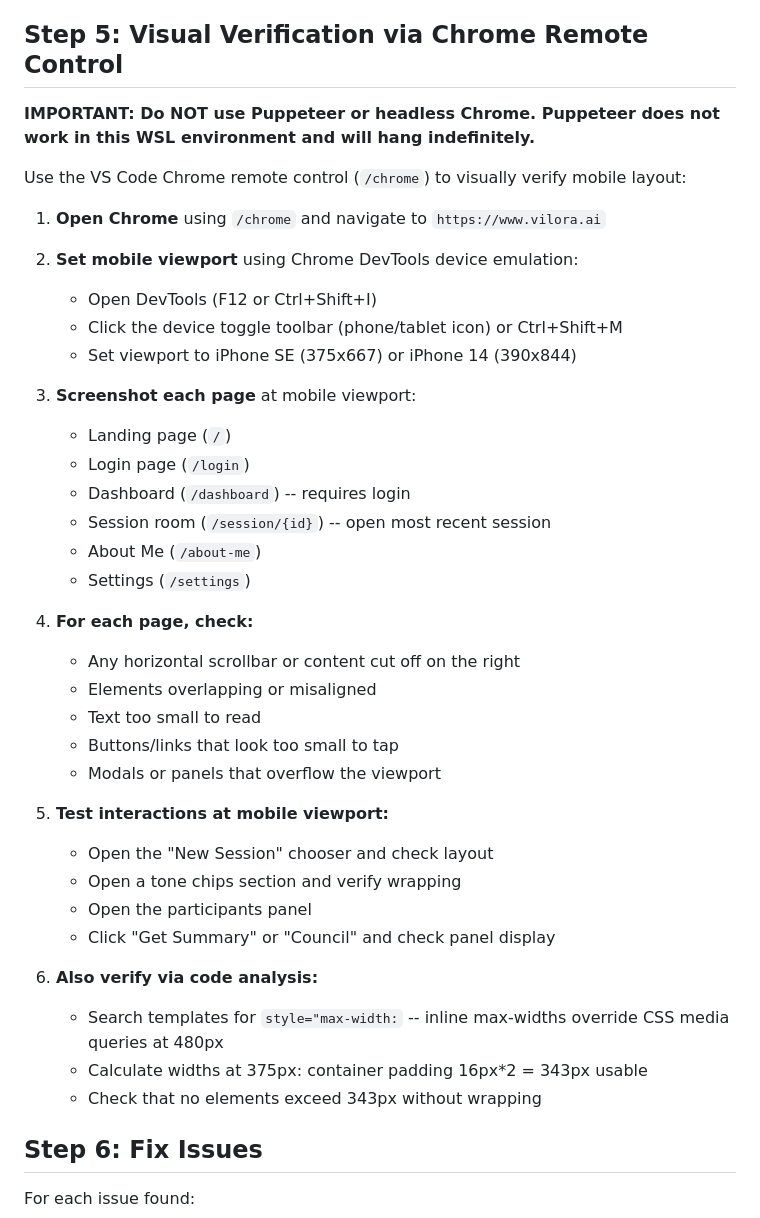
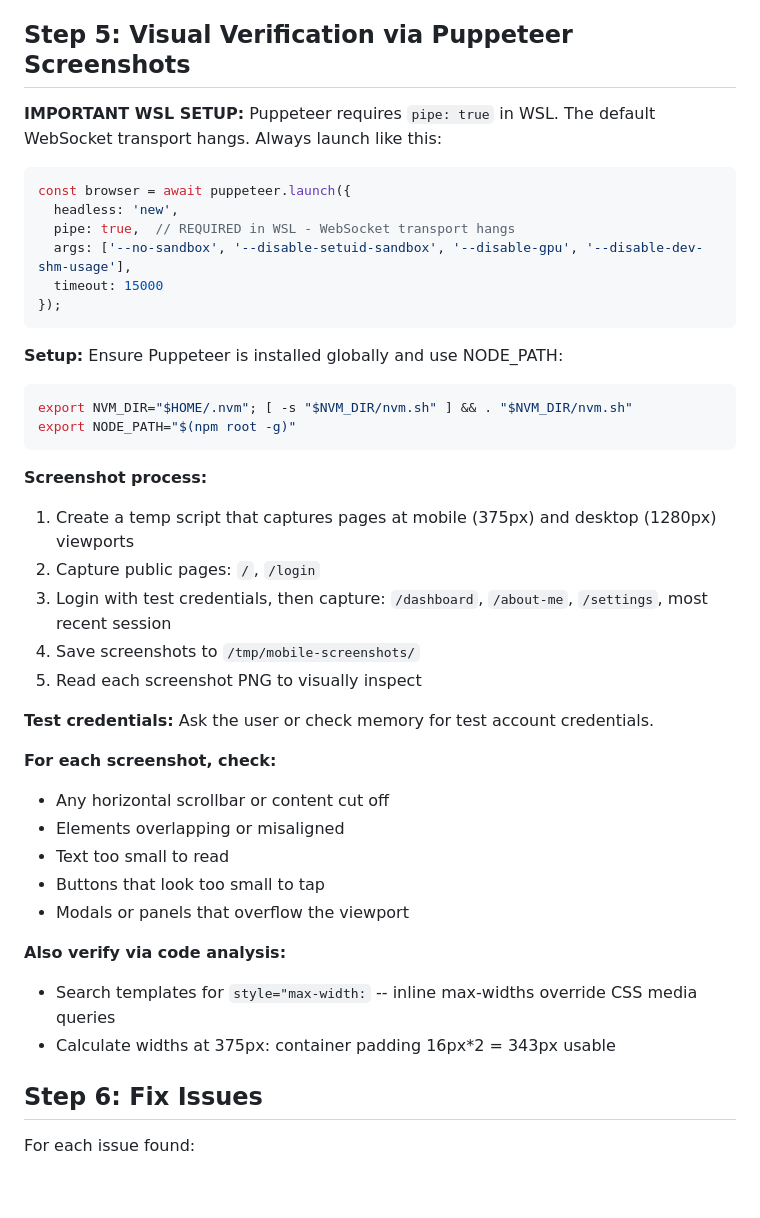
Before and after one commit to Ox805/vilora, a Markdown page: .claude/commands/mobile-audit.md, the part around the change. Drawn GitHub-style; blank space fills up the shorter version.

Commit message:
Fix mobile audit: Puppeteer works in WSL with pipe:true transport

````diff
--- a/.claude/commands/mobile-audit.md
+++ b/.claude/commands/mobile-audit.md
@@ -91,44 +91,44 @@ Check these JS files for specific mobile-breaking patterns:
 - Check: does `position: fixed` on body work on iOS Safari? (iOS requires both `overflow: hidden` AND `position: fixed` with `top: -scrollY` to prevent background scroll.)
 - Search for `MutationObserver` -- does it correctly detect modal open/close via style attribute changes?
 
-## Step 5: Visual Verification via Chrome Remote Control
+## Step 5: Visual Verification via Puppeteer Screenshots
 
-**IMPORTANT: Do NOT use Puppeteer or headless Chrome. Puppeteer does not work in this WSL environment and will hang indefinitely.**
+**IMPORTANT WSL SETUP:** Puppeteer requires `pipe: true` in WSL. The default WebSocket transport hangs. Always launch like this:
 
-Use the VS Code Chrome remote control (`/chrome`) to visually verify mobile layout:
+```javascript
+const browser = await puppeteer.launch({
+  headless: 'new',
+  pipe: true,  // REQUIRED in WSL - WebSocket transport hangs
+  args: ['--no-sandbox', '--disable-setuid-sandbox', '--disable-gpu', '--disable-dev-shm-usage'],
+  timeout: 15000
+});
+```
 
-1. **Open Chrome** using `/chrome` and navigate to `https://www.vilora.ai`
+**Setup:** Ensure Puppeteer is installed globally and use NODE_PATH:
+```bash
+export NVM_DIR="$HOME/.nvm"; [ -s "$NVM_DIR/nvm.sh" ] && . "$NVM_DIR/nvm.sh"
+export NODE_PATH="$(npm root -g)"
+```
 
-2. **Set mobile viewport** using Chrome DevTools device emulation:
-   - Open DevTools (F12 or Ctrl+Shift+I)
-   - Click the device toggle toolbar (phone/tablet icon) or Ctrl+Shift+M
-   - Set viewport to iPhone SE (375x667) or iPhone 14 (390x844)
+**Screenshot process:**
+1. Create a temp script that captures pages at mobile (375px) and desktop (1280px) viewports
+2. Capture public pages: `/`, `/login`
+3. Login with test credentials, then capture: `/dashboard`, `/about-me`, `/settings`, most recent session
+4. Save screenshots to `/tmp/mobile-screenshots/`
+5. Read each screenshot PNG to visually inspect
 
-3. **Screenshot each page** at mobile viewport:
-   - Landing page (`/`)
-   - Login page (`/login`)
-   - Dashboard (`/dashboard`) -- requires login
-   - Session room (`/session/{id}`) -- open most recent session
-   - About Me (`/about-me`)
-   - Settings (`/settings`)
+**Test credentials:** Ask the user or check memory for test account credentials.
 
-4. **For each page, check:**
-   - Any horizontal scrollbar or content cut off on the right
-   - Elements overlapping or misaligned
-   - Text too small to read
-   - Buttons/links that look too small to tap
-   - Modals or panels that overflow the viewport
+**For each screenshot, check:**
+- Any horizontal scrollbar or content cut off
+- Elements overlapping or misaligned
+- Text too small to read
+- Buttons that look too small to tap
+- Modals or panels that overflow the viewport
 
-5. **Test interactions at mobile viewport:**
-   - Open the "New Session" chooser and check layout
-   - Open a tone chips section and verify wrapping
-   - Open the participants panel
-   - Click "Get Summary" or "Council" and check panel display
-
-6. **Also verify via code analysis:**
-   - Search templates for `style="max-width:` -- inline max-widths override CSS media queries at 480px
-   - Calculate widths at 375px: container padding 16px*2 = 343px usable
-   - Check that no elements exceed 343px without wrapping
+**Also verify via code analysis:**
+- Search templates for `style="max-width:` -- inline max-widths override CSS media queries
+- Calculate widths at 375px: container padding 16px*2 = 343px usable
 
 ## Step 6: Fix Issues
 
````
